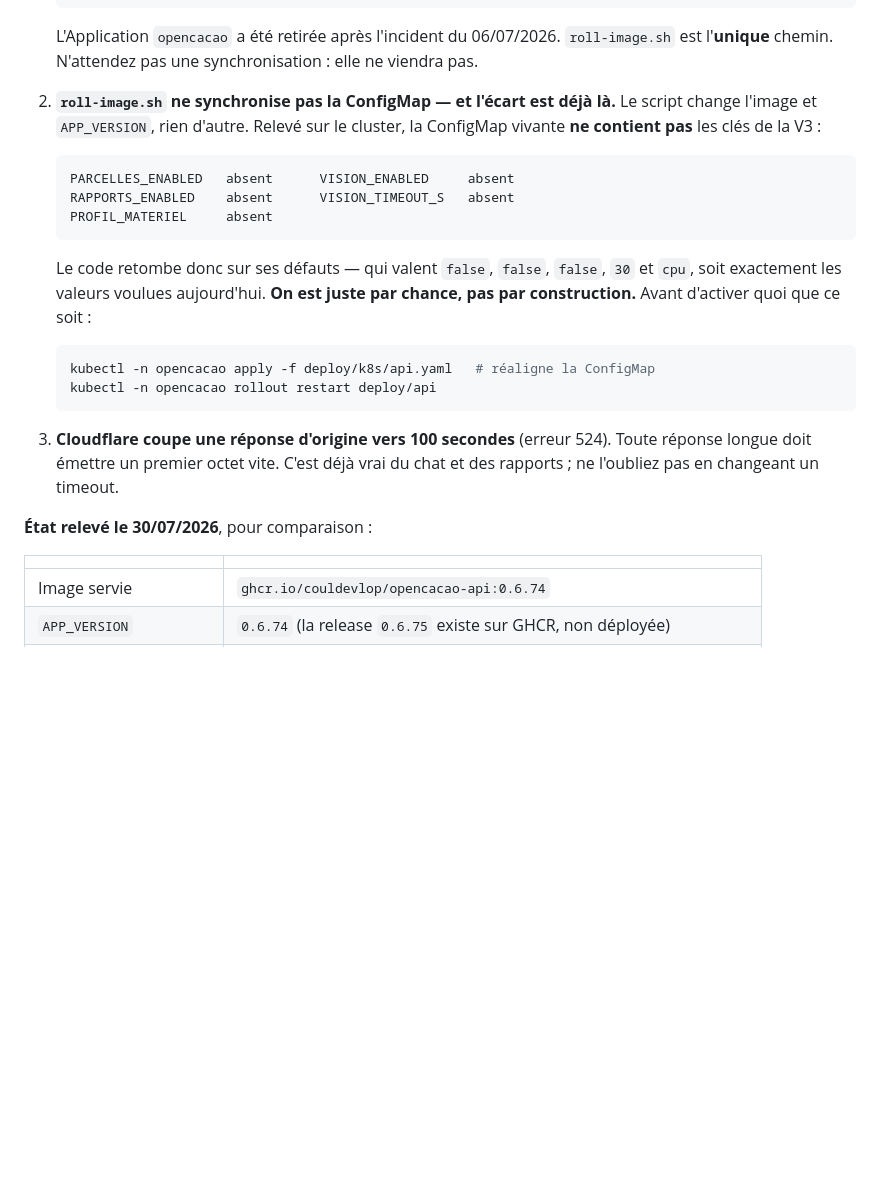
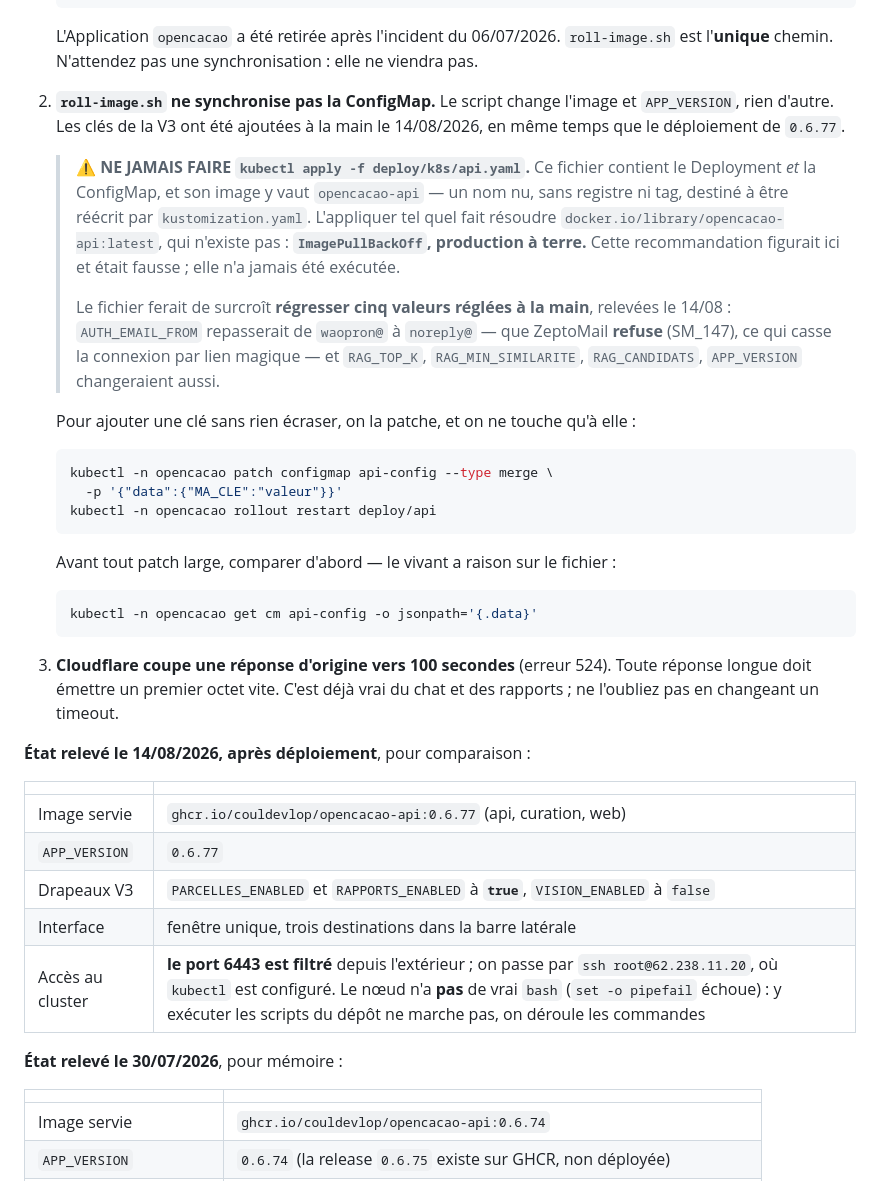
Before and after one commit to Couldevlop/opencacao, a Markdown page: docs/demo/runbook.md, the part around the change. GitHub-like rendering; blank space fills up the shorter version.

Commit message:
docs(runbook): la commande recommandee mettait la production a terre
Releve en deployant 0.6.77. Le runbook conseillait 'kubectl apply -f
deploy/k8s/api.yaml' pour realigner la ConfigMap. Ce fichier contient AUSSI le
Deployment, dont l image vaut 'opencacao-api' — un nom nu, sans registre ni tag,
destine a etre reecrit par kustomization.yaml. L appliquer fait resoudre
docker.io/library/opencacao-api:latest, qui n existe pas : ImagePullBackOff, et
l API tombe.

Le fichier ferait de surcroit regresser cinq valeurs reglees a la main. La pire :
AUTH_EMAIL_FROM repasserait de waopron@ a noreply@, que ZeptoMail REFUSE (SM_147) —
la connexion par lien magique cesserait de fonctionner, sans que rien ne le signale
avant le premier utilisateur qui essaie. Suivent RAG_TOP_K, RAG_MIN_SIMILARITE,
RAG_CANDIDATS et APP_VERSION.

La bonne facon d ajouter une cle est de la patcher, et de ne toucher qu a elle. Avant
tout patch large, comparer : le vivant a raison sur le fichier.

Consigne jamais executee — la comparaison a ete faite avant, pas apres.

Ajoute aussi ce qu on apprend en deployant : le port 6443 est filtre depuis
l exterieur, on passe par ssh root@62.238.11.20 ; et le noeud n a pas de vrai bash,
donc les scripts du depot n y tournent pas tels quels.

````diff
--- a/docs/demo/runbook.md
+++ b/docs/demo/runbook.md
@@ -35,30 +35,51 @@ cluster le 30/07/2026** — ce ne sont pas des souvenirs.
    `roll-image.sh` est l'**unique** chemin. N'attendez pas une synchronisation : elle ne
    viendra pas.
 
-2. **`roll-image.sh` ne synchronise pas la ConfigMap — et l'écart est déjà là.** Le
-   script change l'image et `APP_VERSION`, rien d'autre. Relevé sur le cluster, la
-   ConfigMap vivante **ne contient pas** les clés de la V3 :
+2. **`roll-image.sh` ne synchronise pas la ConfigMap.** Le script change l'image et
+   `APP_VERSION`, rien d'autre. Les clés de la V3 ont été ajoutées à la main le
+   14/08/2026, en même temps que le déploiement de `0.6.77`.
 
-   ```
-   PARCELLES_ENABLED   absent      VISION_ENABLED     absent
-   RAPPORTS_ENABLED    absent      VISION_TIMEOUT_S   absent
-   PROFIL_MATERIEL     absent
+   > ⚠ **NE JAMAIS FAIRE `kubectl apply -f deploy/k8s/api.yaml`.** Ce fichier contient
+   > le Deployment *et* la ConfigMap, et son image y vaut `opencacao-api` — un nom nu,
+   > sans registre ni tag, destiné à être réécrit par `kustomization.yaml`. L'appliquer
+   > tel quel fait résoudre `docker.io/library/opencacao-api:latest`, qui n'existe pas :
+   > **`ImagePullBackOff`, production à terre.** Cette recommandation figurait ici et
+   > était fausse ; elle n'a jamais été exécutée.
+   >
+   > Le fichier ferait de surcroît **régresser cinq valeurs réglées à la main**, relevées
+   > le 14/08 : `AUTH_EMAIL_FROM` repasserait de `waopron@` à `noreply@` — que ZeptoMail
+   > **refuse** (SM_147), ce qui casse la connexion par lien magique — et `RAG_TOP_K`,
+   > `RAG_MIN_SIMILARITE`, `RAG_CANDIDATS`, `APP_VERSION` changeraient aussi.
+
+   Pour ajouter une clé sans rien écraser, on la patche, et on ne touche qu'à elle :
+
+   ```bash
+   kubectl -n opencacao patch configmap api-config --type merge \
+     -p '{"data":{"MA_CLE":"valeur"}}'
+   kubectl -n opencacao rollout restart deploy/api
    ```
 
-   Le code retombe donc sur ses défauts — qui valent `false`, `false`, `false`, `30` et
-   `cpu`, soit exactement les valeurs voulues aujourd'hui. **On est juste par chance, pas
-   par construction.** Avant d'activer quoi que ce soit :
+   Avant tout patch large, comparer d'abord — le vivant a raison sur le fichier :
 
    ```bash
-   kubectl -n opencacao apply -f deploy/k8s/api.yaml   # réaligne la ConfigMap
-   kubectl -n opencacao rollout restart deploy/api
+   kubectl -n opencacao get cm api-config -o jsonpath='{.data}'
    ```
 
 3. **Cloudflare coupe une réponse d'origine vers 100 secondes** (erreur 524). Toute
    réponse longue doit émettre un premier octet vite. C'est déjà vrai du chat et des
    rapports ; ne l'oubliez pas en changeant un timeout.
 
-**État relevé le 30/07/2026**, pour comparaison :
+**État relevé le 14/08/2026, après déploiement**, pour comparaison :
+
+| | |
+|---|---|
+| Image servie | `ghcr.io/couldevlop/opencacao-api:0.6.77` (api, curation, web) |
+| `APP_VERSION` | `0.6.77` |
+| Drapeaux V3 | `PARCELLES_ENABLED` et `RAPPORTS_ENABLED` à **`true`**, `VISION_ENABLED` à `false` |
+| Interface | fenêtre unique, trois destinations dans la barre latérale |
+| Accès au cluster | **le port 6443 est filtré** depuis l'extérieur ; on passe par `ssh root@62.238.11.20`, où `kubectl` est configuré. Le nœud n'a **pas** de vrai `bash` (`set -o pipefail` échoue) : y exécuter les scripts du dépôt ne marche pas, on déroule les commandes |
+
+**État relevé le 30/07/2026**, pour mémoire :
 
 | | |
 |---|---|
````
